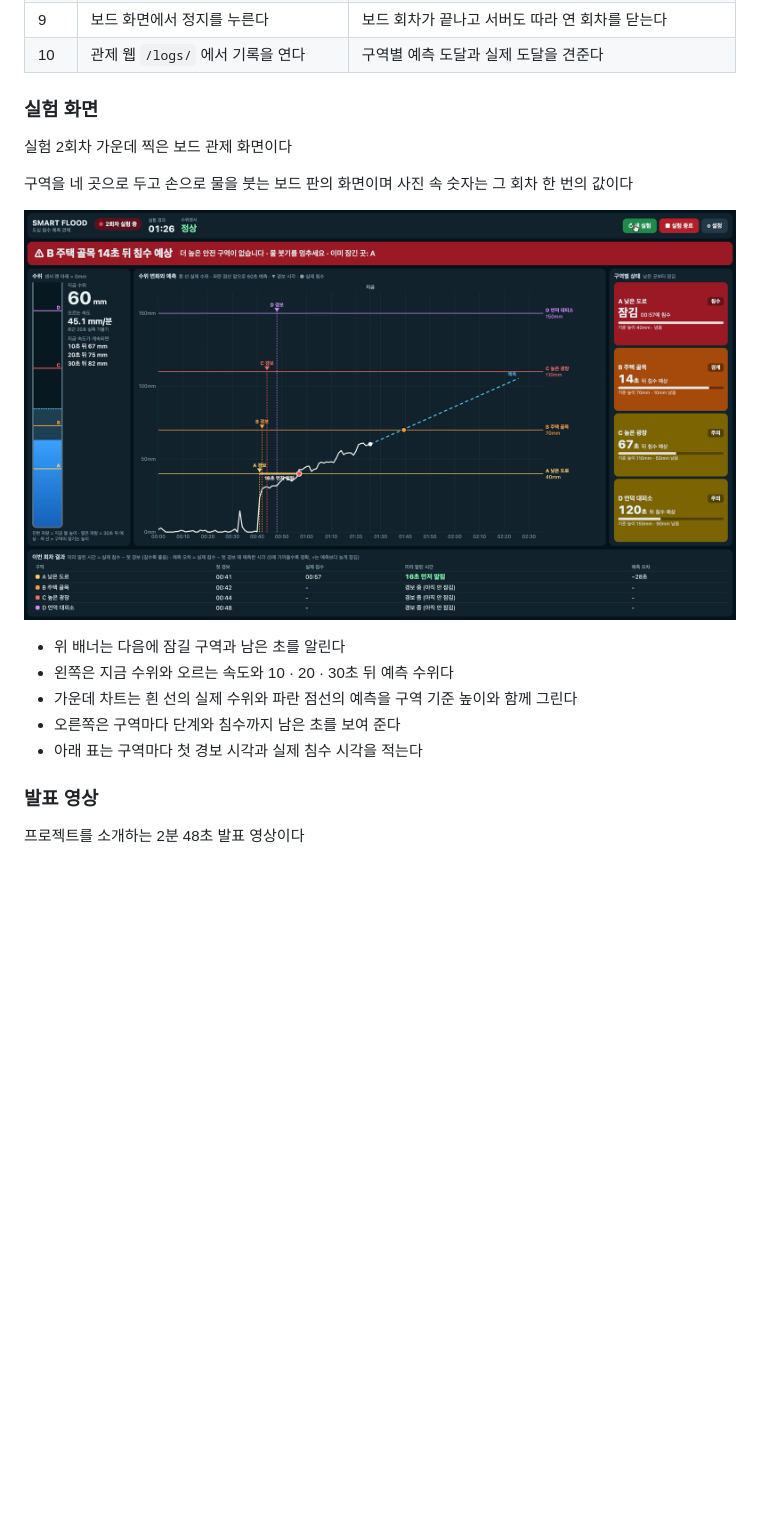
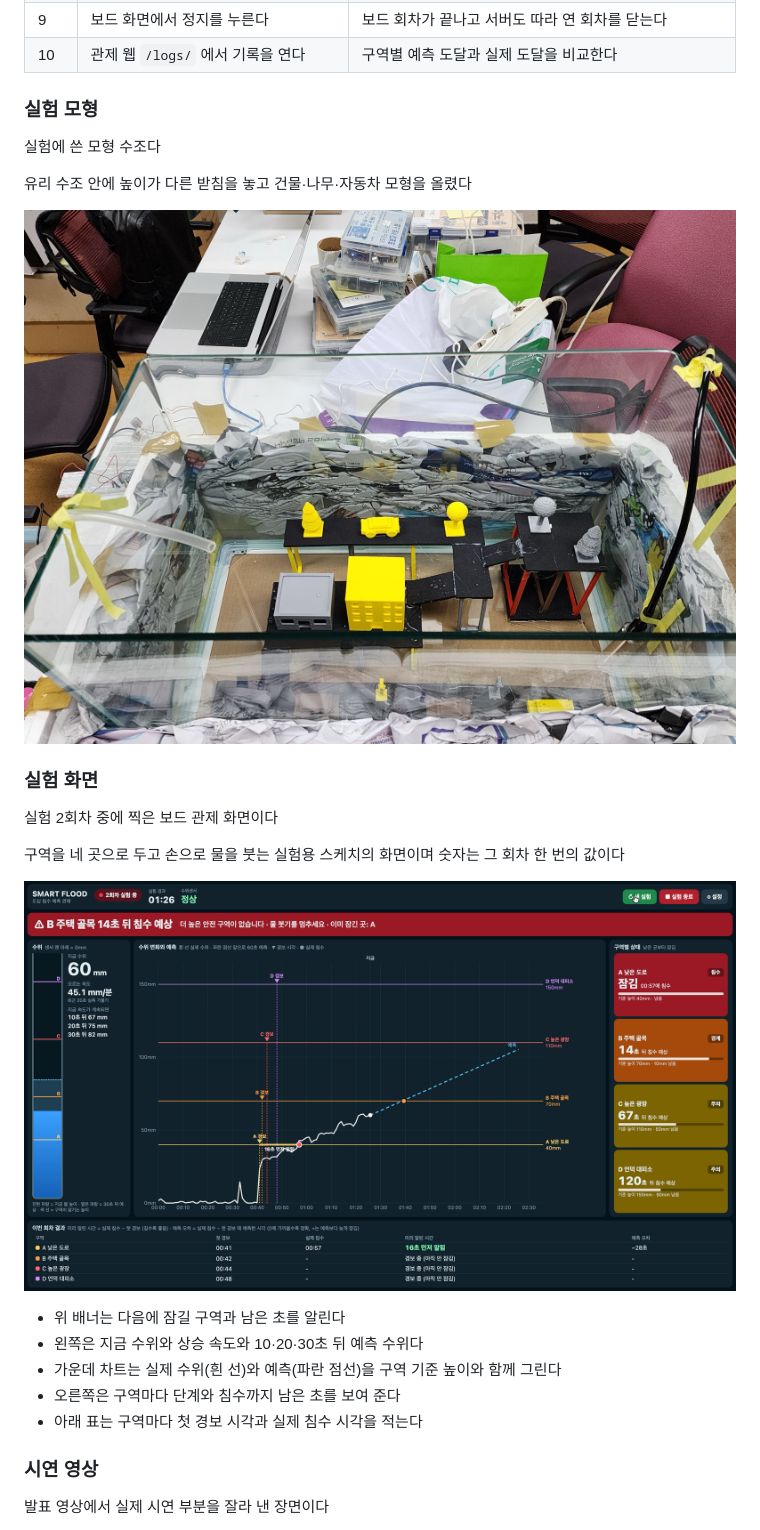
Before and after one commit to ldm2001/Smart-Flood, a Markdown page: README.md, the part around one of its changes. Rendered like a GitHub page; pictures changed too: images/model.jpg (added); blank space fills up the shorter version.

```diff
--- a/README.md
+++ b/README.md
@@ -247,21 +256,29 @@
 | 9 | 보드 화면에서 정지를 누른다 | 보드 회차가 끝나고 서버도 따라 연 회차를 닫는다 |
-| 10 | 관제 웹 `/logs/` 에서 기록을 연다 | 구역별 예측 도달과 실제 도달을 견준다 |
+| 10 | 관제 웹 `/logs/` 에서 기록을 연다 | 구역별 예측 도달과 실제 도달을 비교한다 |
+
+### 실험 모형
+
+실험에 쓴 모형 수조다
+
+유리 수조 안에 높이가 다른 받침을 놓고 건물·나무·자동차 모형을 올렸다
+
+![실험 모형 수조](images/model.jpg)
 
 ### 실험 화면
 
-실험 2회차 가운데 찍은 보드 관제 화면이다
+실험 2회차 중에 찍은 보드 관제 화면이다
 
-구역을 네 곳으로 두고 손으로 물을 붓는 보드 판의 화면이며 사진 속 숫자는 그 회차 한 번의 값이다
+구역을 네 곳으로 두고 손으로 물을 붓는 실험용 스케치의 화면이며 숫자는 그 회차 한 번의 값이다
 
-![실험 2회차 가운데 보드 관제 화면](media/board.png)
+![실험 2회차 중 보드 관제 화면](images/board.png)
 
 - 위 배너는 다음에 잠길 구역과 남은 초를 알린다
-- 왼쪽은 지금 수위와 오르는 속도와 10 · 20 · 30초 뒤 예측 수위다
-- 가운데 차트는 흰 선의 실제 수위와 파란 점선의 예측을 구역 기준 높이와 함께 그린다
+- 왼쪽은 지금 수위와 상승 속도와 10·20·30초 뒤 예측 수위다
+- 가운데 차트는 실제 수위(흰 선)와 예측(파란 점선)을 구역 기준 높이와 함께 그린다
 - 오른쪽은 구역마다 단계와 침수까지 남은 초를 보여 준다
 - 아래 표는 구역마다 첫 경보 시각과 실제 침수 시각을 적는다
 
-### 발표 영상
+### 시연 영상
 
-프로젝트를 소개하는 2분 48초 발표 영상이다
+발표 영상에서 실제 시연 부분을 잘라 낸 장면이다
 
```
Also changed, not shown: other parts of README.md (+86 -113 lines), images/board.png (renamed from media/board.png), 3 other files.
